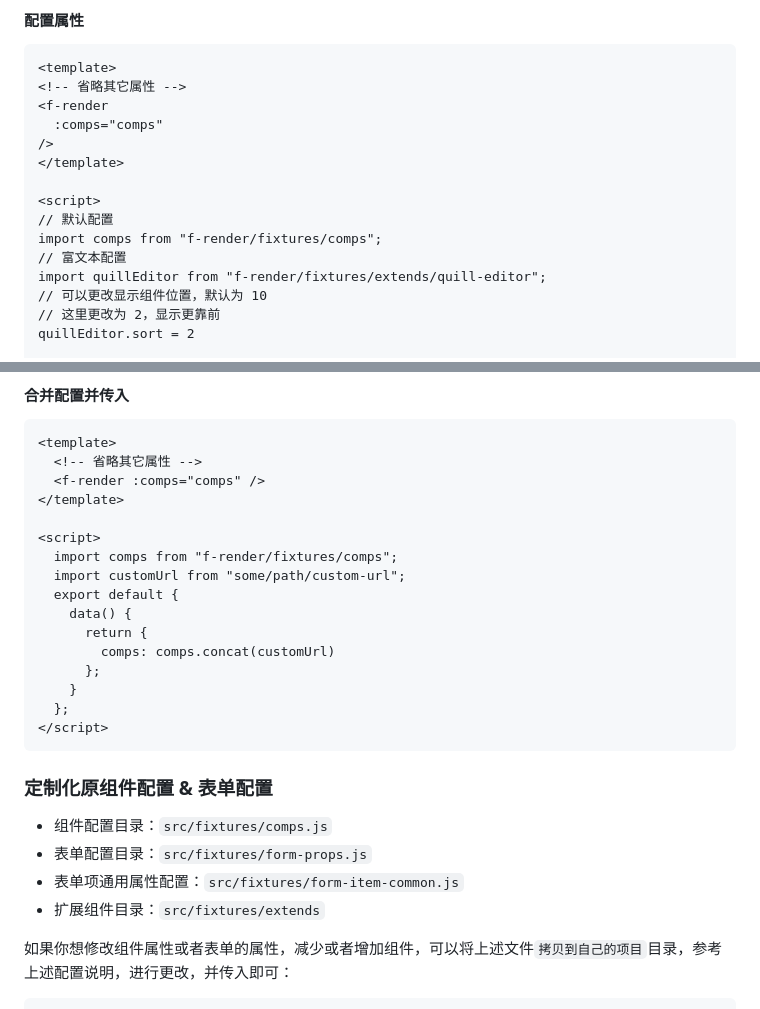
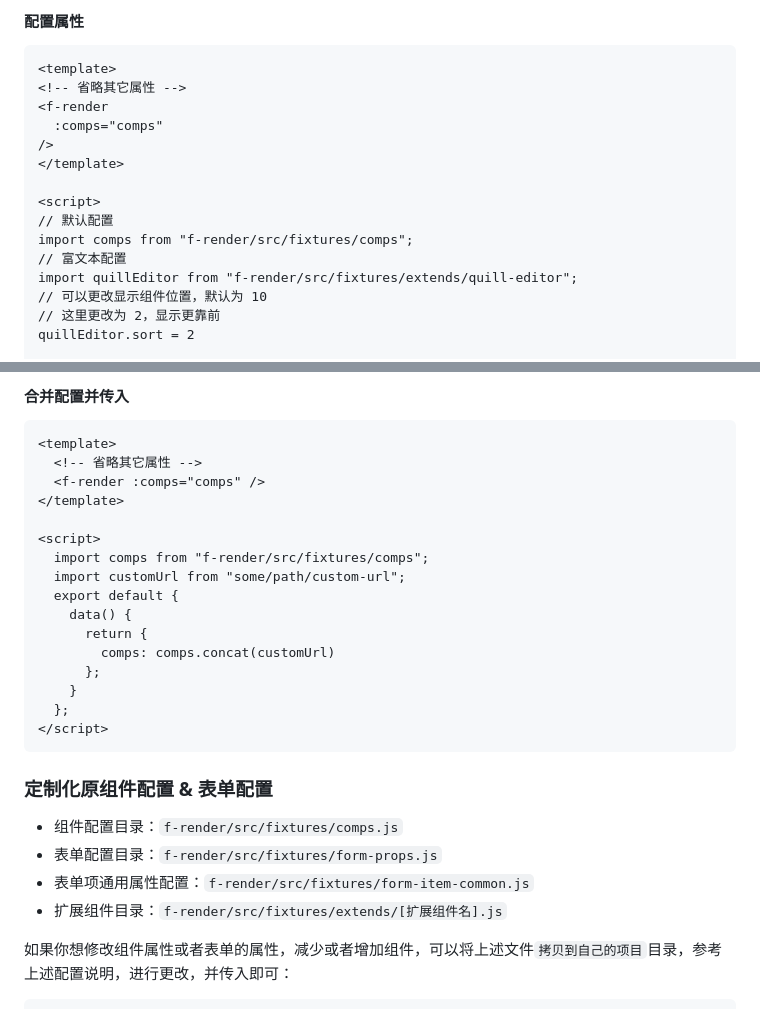
Before and after one commit to cyrelk8/N0SPichetv, a Markdown page: README.md, 2 parts joined by grey strips. Drawn GitHub-style.

Commit message:
docs(#61): 修复文档错误

```diff
--- a/README.md
+++ b/README.md
@@ -251,9 +251,9 @@ Vue.component("quill-editor", EleFormQuillEditor);
 
 <script>
 // 默认配置
-import comps from "f-render/fixtures/comps";
+import comps from "f-render/src/fixtures/comps";
 // 富文本配置
-import quillEditor from "f-render/fixtures/extends/quill-editor";
+import quillEditor from "f-render/src/fixtures/extends/quill-editor";
 // 可以更改显示组件位置，默认为 10
 // 这里更改为 2，显示更靠前
 quillEditor.sort = 2
@@ -348,7 +348,7 @@ export default {
 </template>
 
 <script>
-  import comps from "f-render/fixtures/comps";
+  import comps from "f-render/src/fixtures/comps";
   import customUrl from "some/path/custom-url";
   export default {
     data() {
@@ -362,10 +362,10 @@ export default {
 
 ### 定制化原组件配置 & 表单配置
 
-- 组件配置目录：`src/fixtures/comps.js`
-- 表单配置目录：`src/fixtures/form-props.js`
-- 表单项通用属性配置：`src/fixtures/form-item-common.js`
-- 扩展组件目录：`src/fixtures/extends`
+- 组件配置目录：`f-render/src/fixtures/comps.js`
+- 表单配置目录：`f-render/src/fixtures/form-props.js`
+- 表单项通用属性配置：`f-render/src/fixtures/form-item-common.js`
+- 扩展组件目录：`f-render/src/fixtures/extends/[扩展组件名].js`
 
 如果你想修改组件属性或者表单的属性，减少或者增加组件，可以将上述文件`拷贝到自己的项目`目录，参考上述配置说明，进行更改，并传入即可：
 
```
